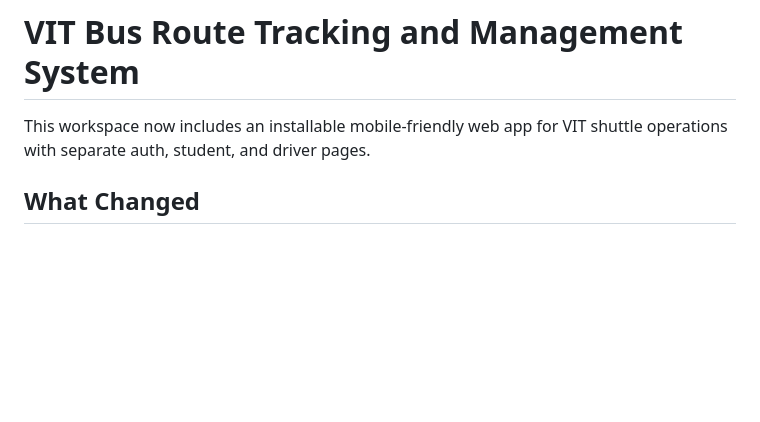
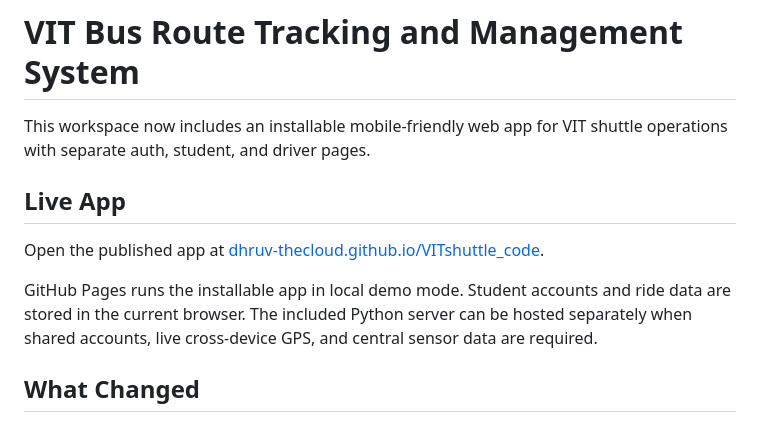
Before and after one commit to dhruv-thecloud/VITshuttle_code, a Markdown page: README.md, the part around one of its changes. Rendered like a GitHub page; blank space fills up the shorter version.

Commit message:
Document live GitHub Pages app

```diff
--- a/README.md
+++ b/README.md
@@ -1,6 +1,12 @@
 # VIT Bus Route Tracking and Management System
 
 This workspace now includes an installable mobile-friendly web app for VIT shuttle operations with separate auth, student, and driver pages.
+
+## Live App
+
+Open the published app at [dhruv-thecloud.github.io/VITshuttle_code](https://dhruv-thecloud.github.io/VITshuttle_code/).
+
+GitHub Pages runs the installable app in local demo mode. Student accounts and ride data are stored in the current browser. The included Python server can be hosted separately when shared accounts, live cross-device GPS, and central sensor data are required.
 
 ## What Changed
 
```
Also changed, not shown: other parts of README.md (+15 -15 lines).
